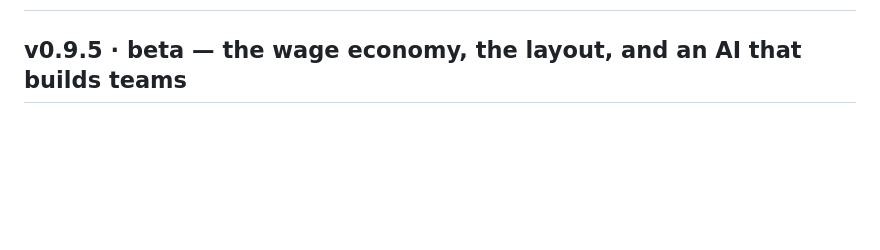
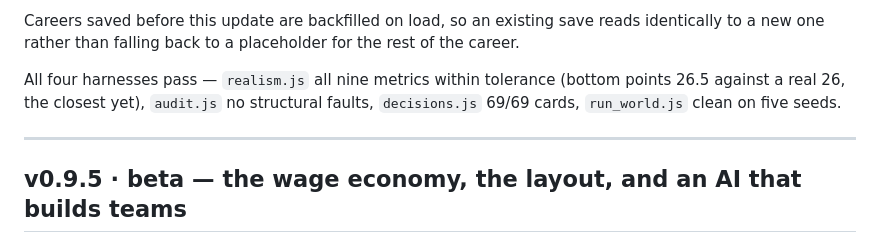
Before and after one commit to jamestrigaar-debug/1000gg, a Markdown page: Manager/RELEASE_NOTES.md, the part around one of its changes. Rendered like a GitHub page; blank space fills up the shorter version.

```diff
--- a/Manager/RELEASE_NOTES.md
+++ b/Manager/RELEASE_NOTES.md
@@ -2,3 +96,13 @@
+Careers saved before this update are backfilled on load, so an existing save
+reads identically to a new one rather than falling back to a placeholder for
+the rest of the career.
+
+All four harnesses pass — `realism.js` all nine metrics within tolerance
+(bottom points 26.5 against a real 26, the closest yet), `audit.js` no
+structural faults, `decisions.js` 69/69 cards, `run_world.js` clean on five
+seeds.
+
+---
 
 ## v0.9.5 · beta — the wage economy, the layout, and an AI that builds teams
 
```
Also changed, not shown: other parts of Manager/RELEASE_NOTES.md (+94 -0 lines).
